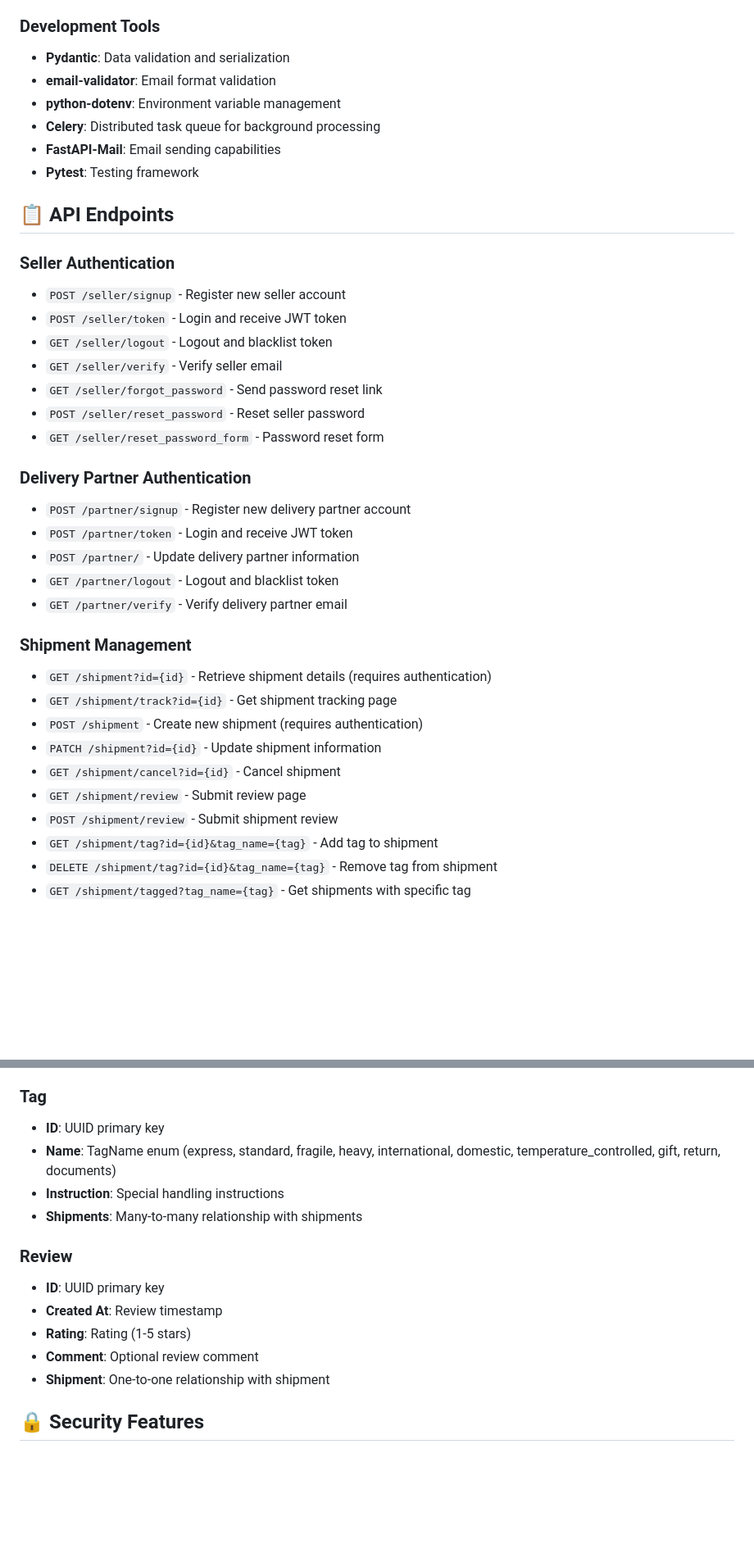
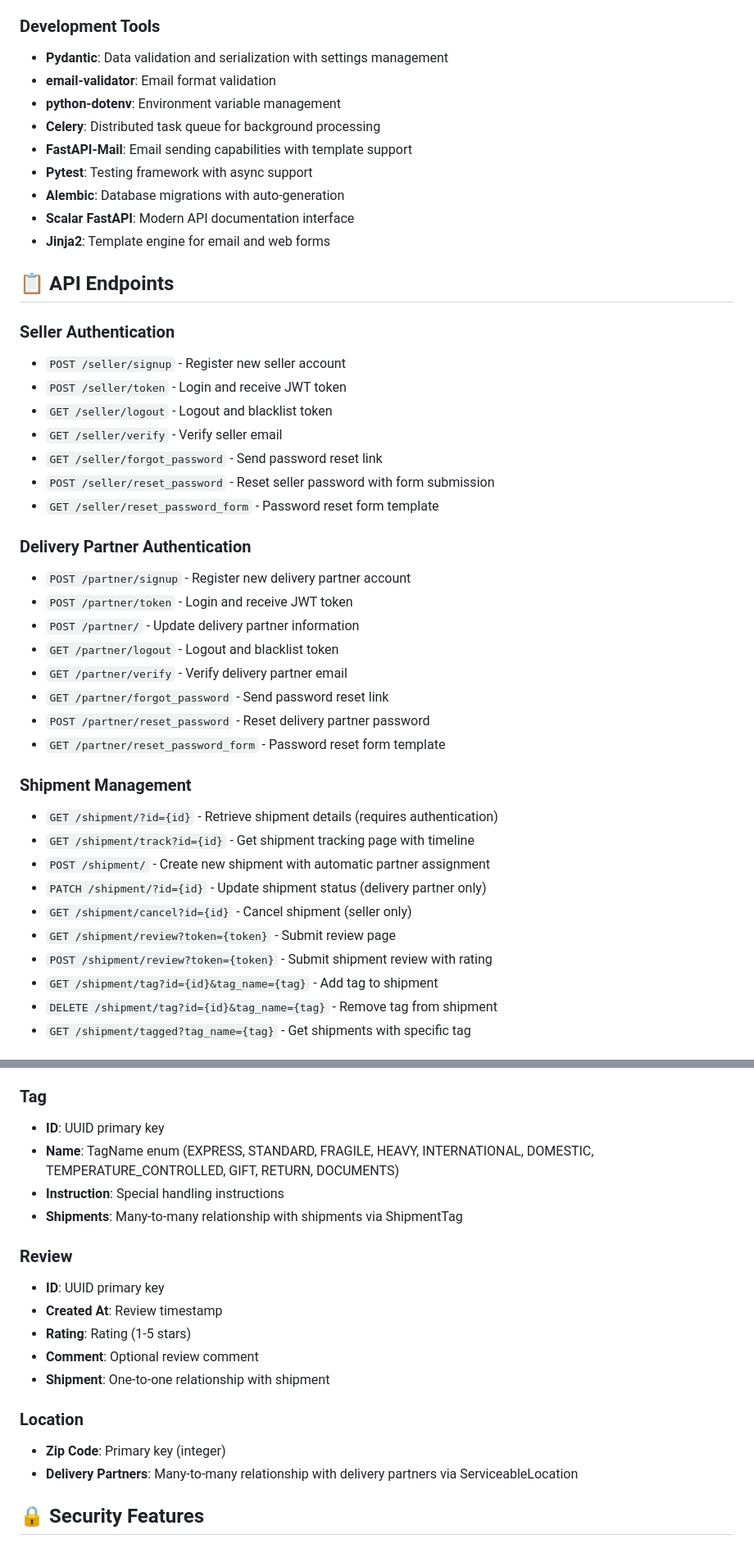
Before and after one commit to shaynemeyer/fastship, a Markdown page: backend/readme.md, 2 parts joined by grey strips. Shown at 82% size. GitHub-like rendering; blank space fills up the shorter version.

```diff
--- a/backend/readme.md
+++ b/backend/readme.md
@@ -46,12 +46,15 @@ A comprehensive FastAPI backend application for delivery management demonstratin
 
 ### Development Tools
 
-- **Pydantic**: Data validation and serialization
+- **Pydantic**: Data validation and serialization with settings management
 - **email-validator**: Email format validation
 - **python-dotenv**: Environment variable management
 - **Celery**: Distributed task queue for background processing
-- **FastAPI-Mail**: Email sending capabilities
-- **Pytest**: Testing framework
+- **FastAPI-Mail**: Email sending capabilities with template support
+- **Pytest**: Testing framework with async support
+- **Alembic**: Database migrations with auto-generation
+- **Scalar FastAPI**: Modern API documentation interface
+- **Jinja2**: Template engine for email and web forms
 
 ## 📋 API Endpoints
 
@@ -62,8 +65,8 @@ A comprehensive FastAPI backend application for delivery management demonstratin
 - `GET /seller/logout` - Logout and blacklist token
 - `GET /seller/verify` - Verify seller email
 - `GET /seller/forgot_password` - Send password reset link
-- `POST /seller/reset_password` - Reset seller password
-- `GET /seller/reset_password_form` - Password reset form
+- `POST /seller/reset_password` - Reset seller password with form submission
+- `GET /seller/reset_password_form` - Password reset form template
 
 ### Delivery Partner Authentication
 
@@ -72,16 +75,19 @@ A comprehensive FastAPI backend application for delivery management demonstratin
 - `POST /partner/` - Update delivery partner information
 - `GET /partner/logout` - Logout and blacklist token
 - `GET /partner/verify` - Verify delivery partner email
+- `GET /partner/forgot_password` - Send password reset link
+- `POST /partner/reset_password` - Reset delivery partner password
+- `GET /partner/reset_password_form` - Password reset form template
 
 ### Shipment Management
 
-- `GET /shipment?id={id}` - Retrieve shipment details (requires authentication)
-- `GET /shipment/track?id={id}` - Get shipment tracking page
-- `POST /shipment` - Create new shipment (requires authentication)
-- `PATCH /shipment?id={id}` - Update shipment information
-- `GET /shipment/cancel?id={id}` - Cancel shipment
-- `GET /shipment/review` - Submit review page
-- `POST /shipment/review` - Submit shipment review
+- `GET /shipment/?id={id}` - Retrieve shipment details (requires authentication)
+- `GET /shipment/track?id={id}` - Get shipment tracking page with timeline
+- `POST /shipment/` - Create new shipment with automatic partner assignment
+- `PATCH /shipment/?id={id}` - Update shipment status (delivery partner only)
+- `GET /shipment/cancel?id={id}` - Cancel shipment (seller only)
+- `GET /shipment/review?token={token}` - Submit review page
+- `POST /shipment/review?token={token}` - Submit shipment review with rating
 - `GET /shipment/tag?id={id}&tag_name={tag}` - Add tag to shipment
 - `DELETE /shipment/tag?id={id}&tag_name={tag}` - Remove tag from shipment
 - `GET /shipment/tagged?tag_name={tag}` - Get shipments with specific tag
@@ -311,9 +357,9 @@ alembic downgrade -1
 ### Tag
 
 - **ID**: UUID primary key
-- **Name**: TagName enum (express, standard, fragile, heavy, international, domestic, temperature_controlled, gift, return, documents)
+- **Name**: TagName enum (EXPRESS, STANDARD, FRAGILE, HEAVY, INTERNATIONAL, DOMESTIC, TEMPERATURE_CONTROLLED, GIFT, RETURN, DOCUMENTS)
 - **Instruction**: Special handling instructions
-- **Shipments**: Many-to-many relationship with shipments
+- **Shipments**: Many-to-many relationship with shipments via ShipmentTag
 
 ### Review
 
@@ -322,6 +368,11 @@ alembic downgrade -1
 - **Rating**: Rating (1-5 stars)
 - **Comment**: Optional review comment
 - **Shipment**: One-to-one relationship with shipment
+
+### Location
+
+- **Zip Code**: Primary key (integer)
+- **Delivery Partners**: Many-to-many relationship with delivery partners via ServiceableLocation
 
 ## 🔒 Security Features
 
```
Also changed, not shown: other parts of backend/readme.md (+45 -5 lines), backend/SYSTEM_DIAGRAM.md (added, +436 -0 lines).
